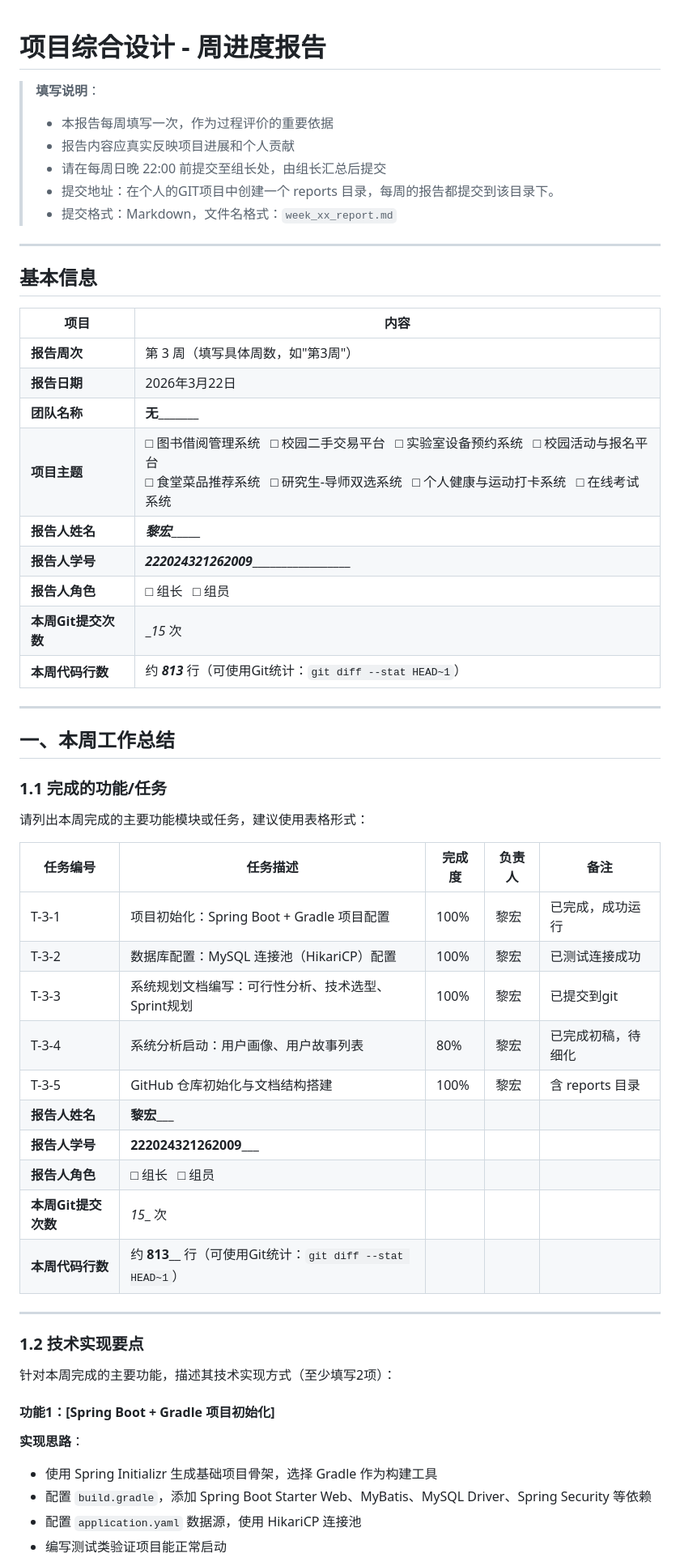
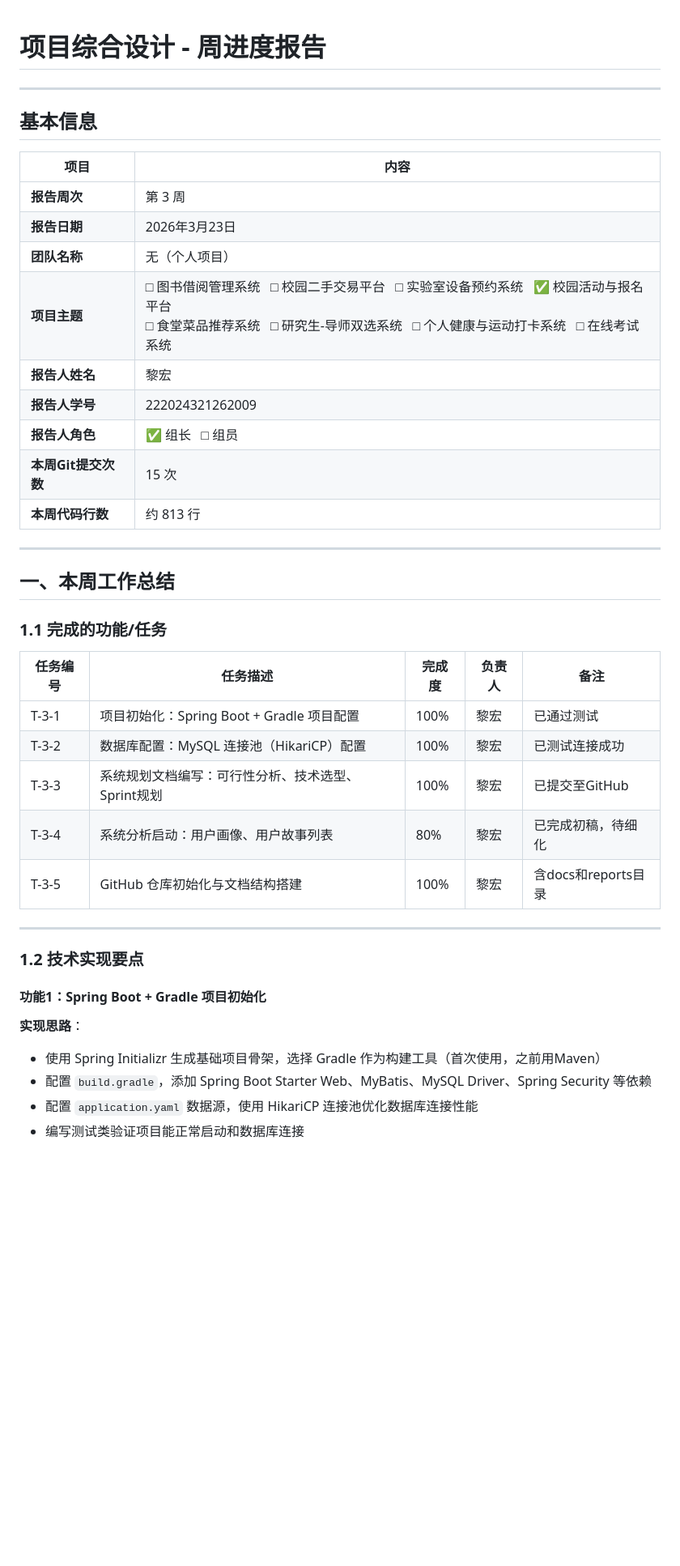
Before and after one commit to wan719/campus_buddy_matching_system, a Markdown page: reports/week_3_report.md, the part around one of its changes. Shown at 81% size. Drawn GitHub-style; blank space fills up the shorter version.

```diff
--- a/reports/week_3_report.md
+++ b/reports/week_3_report.md
@@ -1,11 +1,4 @@
 # 项目综合设计 - 周进度报告
-
-> **填写说明**：
-> - 本报告每周填写一次，作为过程评价的重要依据
-> - 报告内容应真实反映项目进展和个人贡献
-> - 请在每周日晚 22:00 前提交至组长处，由组长汇总后提交
-> - 提交地址：在个人的GIT项目中创建一个 reports 目录，每周的报告都提交到该目录下。
-> - 提交格式：Markdown，文件名格式：`week_xx_report.md`
 
 ---
 
@@ -13,15 +6,15 @@
 
 | 项目 | 内容 |
 |-----|------|
-| **报告周次** | 第 3 周（填写具体周数，如"第3周"） |
-| **报告日期** | 2026年3月22日 |
-| **团队名称** | ________无_______________ |
-| **项目主题** | □ 图书借阅管理系统 &nbsp; □ 校园二手交易平台 &nbsp; □ 实验室设备预约系统 &nbsp; □ 校园活动与报名平台<br>□ 食堂菜品推荐系统 &nbsp; □ 研究生-导师双选系统 &nbsp; □ 个人健康与运动打卡系统 &nbsp; □ 在线考试系统 |
-| **报告人姓名** | _________黎宏______________ |
-| **报告人学号** | ___222024321262009____________________ |
-| **报告人角色** | □ 组长 &nbsp; □ 组员 |
-| **本周Git提交次数** | __15_ 次 |
-| **本周代码行数** | 约 ___813___ 行（可使用Git统计：`git diff --stat HEAD~1`） |
+| **报告周次** | 第 3 周 |
+| **报告日期** | 2026年3月23日 |
+| **团队名称** | 无（个人项目） |
+| **项目主题** | □ 图书借阅管理系统 &nbsp; □ 校园二手交易平台 &nbsp; □ 实验室设备预约系统 &nbsp; ✅ 校园活动与报名平台<br>□ 食堂菜品推荐系统 &nbsp; □ 研究生-导师双选系统 &nbsp; □ 个人健康与运动打卡系统 &nbsp; □ 在线考试系统 |
+| **报告人姓名** | 黎宏 |
+| **报告人学号** | 222024321262009 |
+| **报告人角色** | ✅ 组长 &nbsp; □ 组员 |
+| **本周Git提交次数** | 15 次 |
+| **本周代码行数** | 约 813 行 |
 
 ---
 
@@ -29,32 +22,23 @@
 
 ### 1.1 完成的功能/任务
 
-请列出本周完成的主要功能模块或任务，建议使用表格形式：
-
 | 任务编号 | 任务描述 | 完成度 | 负责人 | 备注 |
 |---------|---------|--------|--------|------|
-| T-3-1 | 项目初始化：Spring Boot + Gradle 项目配置 | 100% | 黎宏 | 已完成，成功运行 |
+| T-3-1 | 项目初始化：Spring Boot + Gradle 项目配置 | 100% | 黎宏 | 已通过测试 |
 | T-3-2 | 数据库配置：MySQL 连接池（HikariCP）配置 | 100% | 黎宏 | 已测试连接成功 |
-| T-3-3 | 系统规划文档编写：可行性分析、技术选型、Sprint规划|100% |黎宏 | 已提交到git|
-| T-3-4 | 系统分析启动：用户画像、用户故事列表| 80%|黎宏 | 已完成初稿，待细化|
-| T-3-5 | GitHub 仓库初始化与文档结构搭建 | 100% | 黎宏 | 含 reports 目录 |
-| **报告人姓名** | __________黎宏_____________ |
-| **报告人学号** | __________222024321262009_____________ |
-| **报告人角色** | □ 组长 &nbsp; □ 组员 |
-| **本周Git提交次数** | _15__ 次 |
-| **本周代码行数** | 约 __813____ 行（可使用Git统计：`git diff --stat HEAD~1`） |
+| T-3-3 | 系统规划文档编写：可行性分析、技术选型、Sprint规划 | 100% | 黎宏 | 已提交至GitHub |
+| T-3-4 | 系统分析启动：用户画像、用户故事列表 | 80% | 黎宏 | 已完成初稿，待细化 |
+| T-3-5 | GitHub 仓库初始化与文档结构搭建 | 100% | 黎宏 | 含docs和reports目录 |
 
 ---
 
 ### 1.2 技术实现要点
 
-针对本周完成的主要功能，描述其技术实现方式（至少填写2项）：
-
-#### 功能1：[Spring Boot + Gradle 项目初始化]
+#### 功能1：Spring Boot + Gradle 项目初始化
 
 **实现思路**：
-- 使用 Spring Initializr 生成基础项目骨架，选择 Gradle 作为构建工具
+- 使用 Spring Initializr 生成基础项目骨架，选择 Gradle 作为构建工具（首次使用，之前用Maven）
 - 配置 `build.gradle`，添加 Spring Boot Starter Web、MyBatis、MySQL Driver、Spring Security 等依赖
-- 配置 `application.yaml` 数据源，使用 HikariCP 连接池
-- 编写测试类验证项目能正常启动
+- 配置 `application.yaml` 数据源，使用 HikariCP 连接池优化数据库连接性能
+- 编写测试类验证项目能正常启动和数据库连接
 
```
Also changed, not shown: other parts of reports/week_3_report.md (+221 -84 lines).
